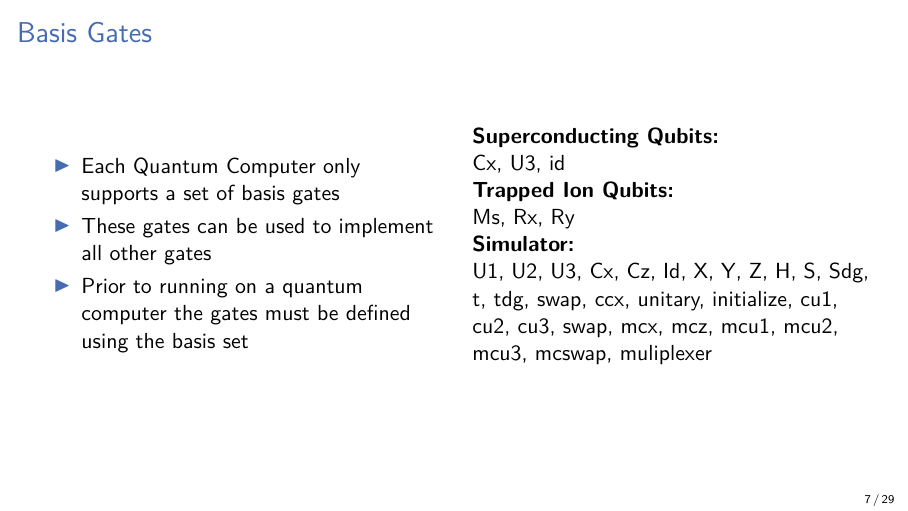
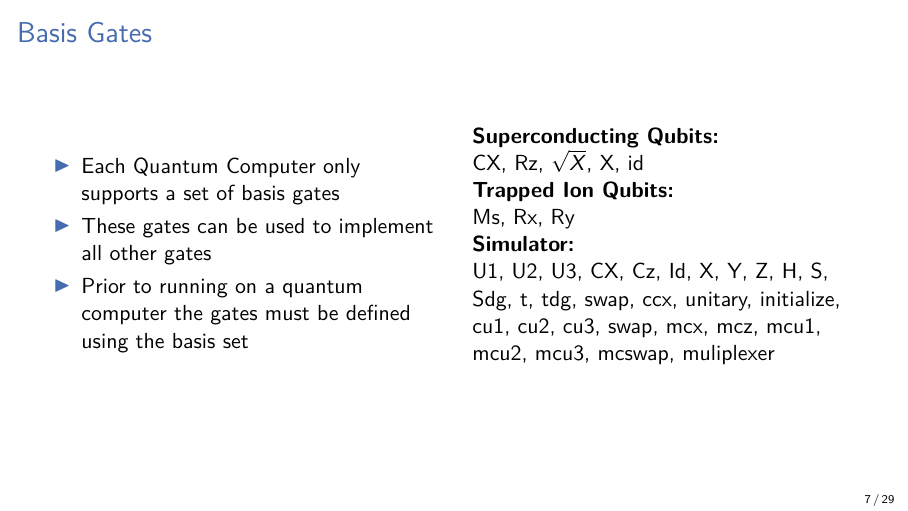
Before and after one commit to mtreinish/quantum-compilers, LaTeX slides (quantum-compilers.tex): page 10 of 44. Compiled offline with pdfLaTeX.

Commit message:
Small tweaks

```diff
--- a/quantum-compilers.tex
+++ b/quantum-compilers.tex
@@ -293,11 +293,11 @@
         \end{itemize}
         \column{.5\textwidth}
             \textbf{Superconducting Qubits:}\\
-                Cx, U3, id\\
+                CX, Rz, $\sqrt{X}$, X,  id\\
             \textbf{Trapped Ion Qubits:}\\
                 Ms, Rx, Ry\\
             \textbf{Simulator:}\\
-                U1, U2, U3, Cx, Cz, Id, X, Y, Z, H, S, Sdg, t, tdg, swap, ccx, unitary, initialize, cu1, cu2, cu3, swap, mcx, mcz, mcu1, mcu2, mcu3, mcswap, muliplexer\\
+                U1, U2, U3, CX, Cz, Id, X, Y, Z, H, S, Sdg, t, tdg, swap, ccx, unitary, initialize, cu1, cu2, cu3, swap, mcx, mcz, mcu1, mcu2, mcu3, mcswap, muliplexer\\
     \end{columns}
 \end{frame}
 
```
Also changed, not shown: quantum-compilers.tex (2 more changed lines).
